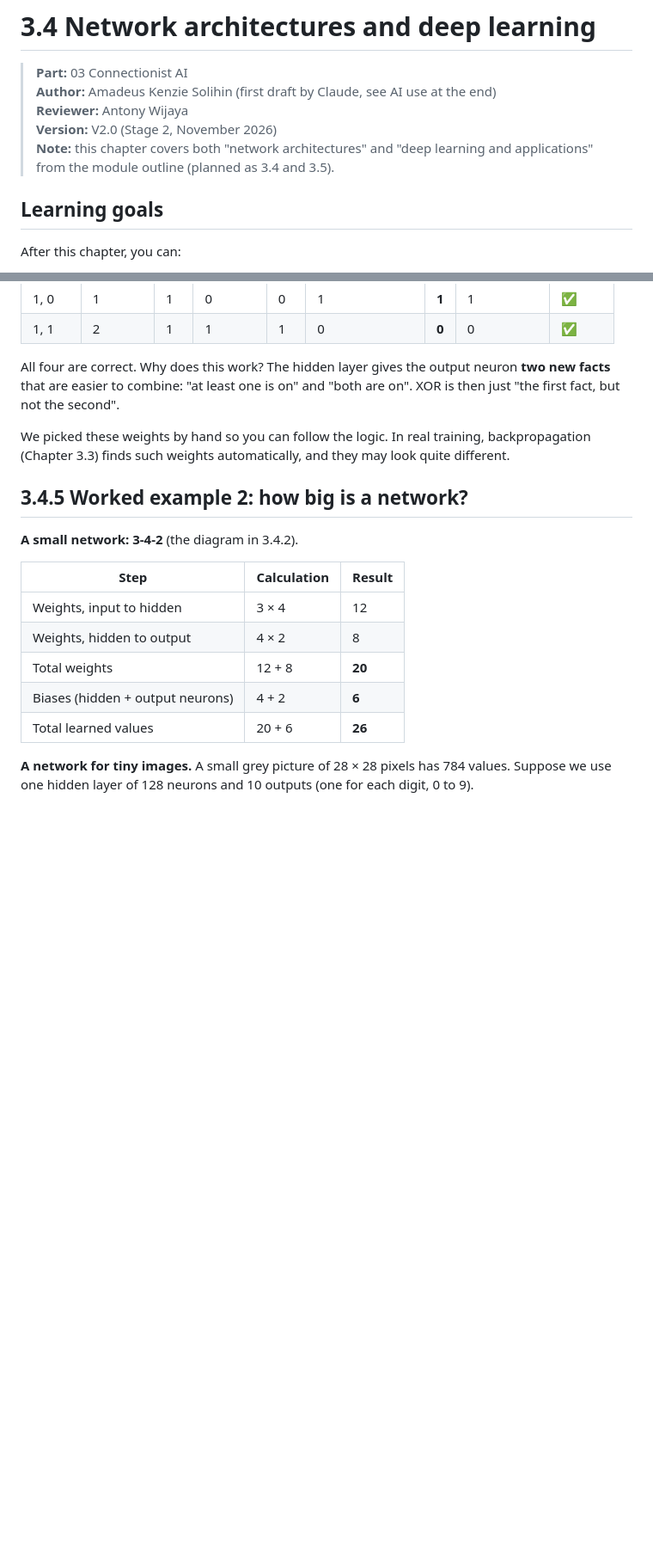
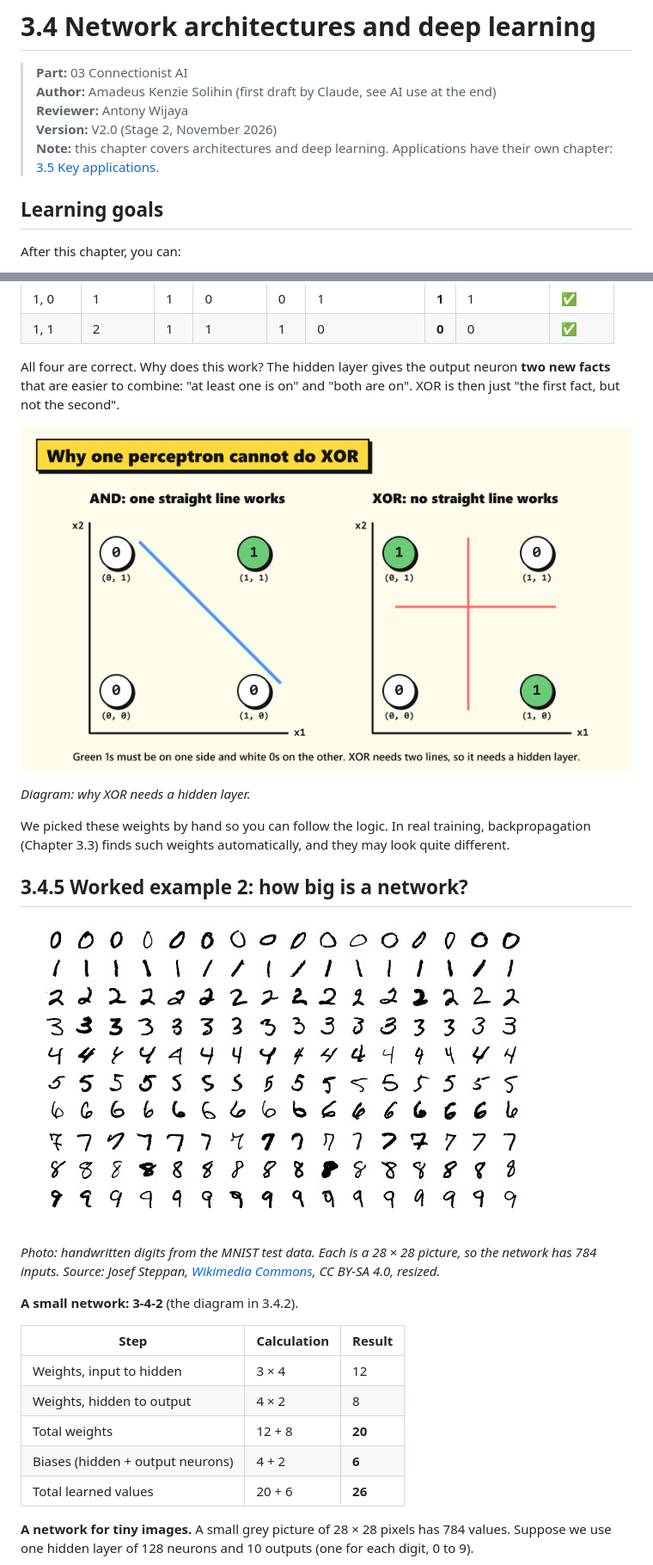
Before and after one commit to MyBoyAKS/CS-AI, a Markdown page: content/03_connectionist_ai/3.4_architectures-and-deep-learning.md, 2 parts joined by grey strips. Shown at 86% size. Rendered like a GitHub page; pictures changed too: assets/diagrams/3.4_xor_3.png (added), assets/photos/3.4_mnist-digits.jpg (added); blank space fills up the shorter version.

Commit message:
3.4: add XOR diagram, GPU and MNIST photos

```diff
--- a/content/03_connectionist_ai/3.4_architectures-and-deep-learning.md
+++ b/content/03_connectionist_ai/3.4_architectures-and-deep-learning.md
@@ -4,7 +4,7 @@
 > **Author:** Amadeus Kenzie Solihin (first draft by Claude, see AI use at the end)
 > **Reviewer:** Antony Wijaya
 > **Version:** V2.0 (Stage 2, November 2026)
-> **Note:** this chapter covers both "network architectures" and "deep learning and applications" from the module outline (planned as 3.4 and 3.5).
+> **Note:** this chapter covers architectures and deep learning. Applications have their own chapter: [3.5 Key applications](3.5_key-applications.md).
 
 ## Learning goals
 
@@ -107,9 +107,17 @@ We trace all four cases.
 
 All four are correct. Why does this work? The hidden layer gives the output neuron **two new facts** that are easier to combine: "at least one is on" and "both are on". XOR is then just "the first fact, but not the second".
 
+![AND can be separated by one straight line, XOR cannot](../../assets/diagrams/3.4_xor_3.png)
+
+*Diagram: why XOR needs a hidden layer.*
+
 We picked these weights by hand so you can follow the logic. In real training, backpropagation (Chapter 3.3) finds such weights automatically, and they may look quite different.
 
 ## 3.4.5 Worked example 2: how big is a network?
+
+![Handwritten digits from 0 to 9 in many styles](../../assets/photos/3.4_mnist-digits.jpg)
+
+*Photo: handwritten digits from the MNIST test data. Each is a 28 × 28 picture, so the network has 784 inputs. Source: Josef Steppan, [Wikimedia Commons](https://commons.wikimedia.org/wiki/File:MnistExamples.png), CC BY-SA 4.0, resized.*
 
 **A small network: 3-4-2** (the diagram in 3.4.2).
 
```
Also changed, not shown: other parts of content/03_connectionist_ai/3.4_architectures-and-deep-learning.md (+6 -0 lines), assets/photos/3.4_gpu.jpg (added).
